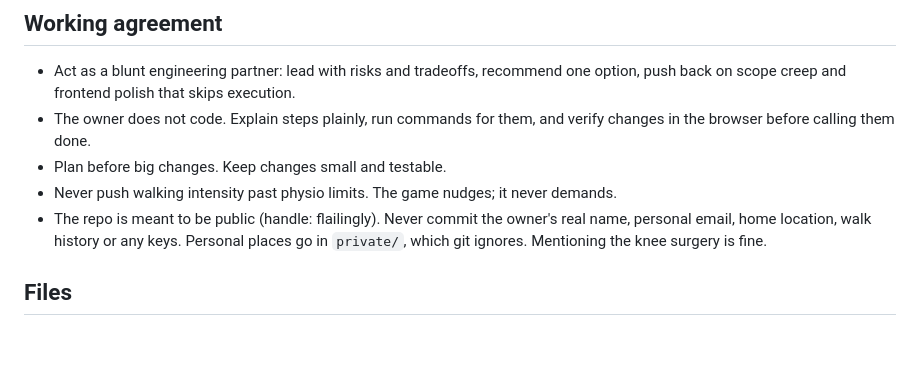
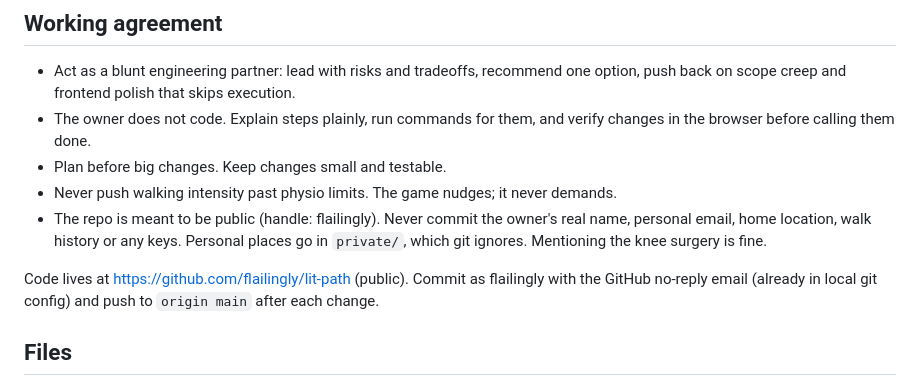
Before and after one commit to flailingly/lit-path, a Markdown page: CLAUDE.md, the part around the change. Rendered like a GitHub page; blank space fills up the shorter version.

Commit message:
Note the GitHub repository in project notes

```diff
--- a/CLAUDE.md
+++ b/CLAUDE.md
@@ -9,6 +9,8 @@ A personal walking RPG over real San Francisco, built to make post-ACL/meniscus-
 - Plan before big changes. Keep changes small and testable.
 - Never push walking intensity past physio limits. The game nudges; it never demands.
 - The repo is meant to be public (handle: flailingly). Never commit the owner's real name, personal email, home location, walk history or any keys. Personal places go in `private/`, which git ignores. Mentioning the knee surgery is fine.
+
+Code lives at https://github.com/flailingly/lit-path (public). Commit as flailingly with the GitHub no-reply email (already in local git config) and push to `origin main` after each change.
 
 ## Files
 
```
